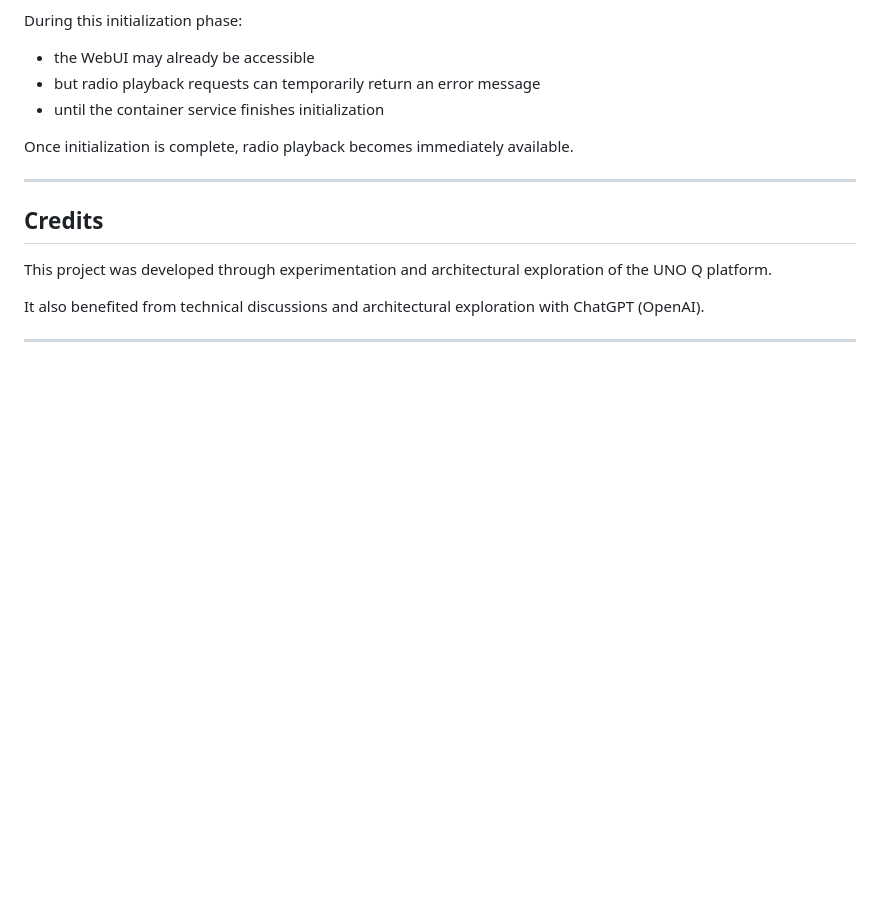
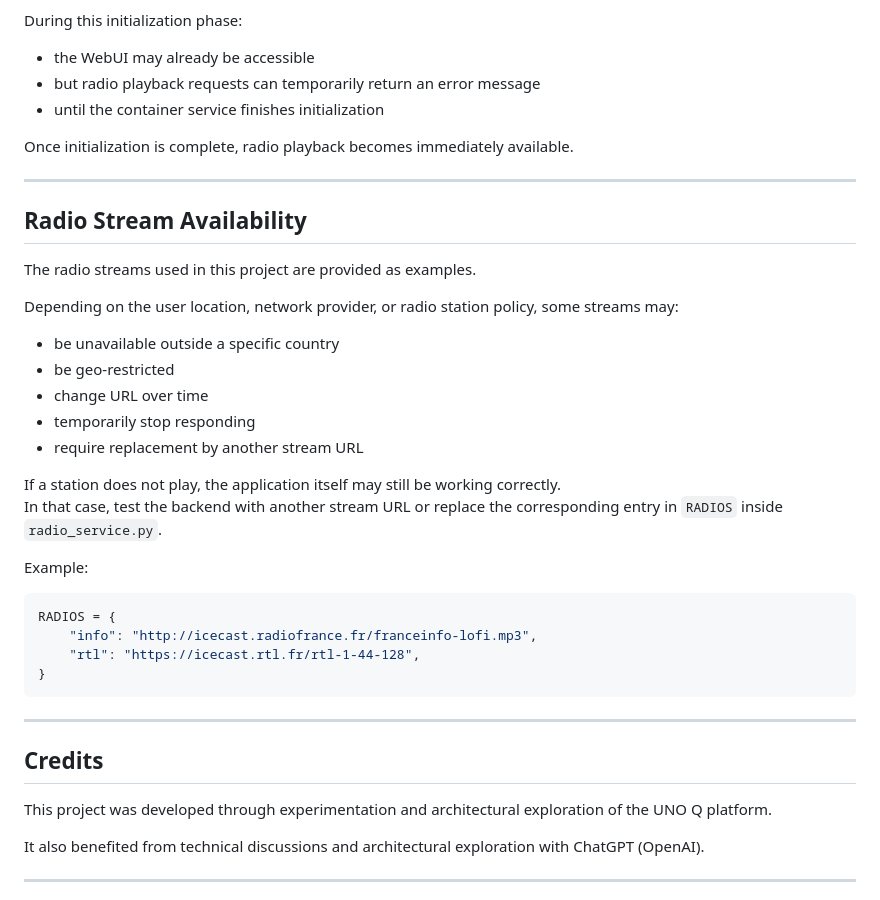
Before and after one commit to philippe86220/UNO-Q-WebRadio-Brick, a Markdown page: README.md, the part around the change. Rendered like a GitHub page; blank space fills up the shorter version.

````diff
--- a/README.md
+++ b/README.md
@@ -310,6 +310,32 @@ Once initialization is complete, radio playback becomes immediately available.
 
 ---
 
+## Radio Stream Availability
+
+The radio streams used in this project are provided as examples.
+
+Depending on the user location, network provider, or radio station policy, some streams may:
+
+- be unavailable outside a specific country
+- be geo-restricted
+- change URL over time
+- temporarily stop responding
+- require replacement by another stream URL
+
+If a station does not play, the application itself may still be working correctly.
+In that case, test the backend with another stream URL or replace the corresponding entry in `RADIOS` inside `radio_service.py`.
+
+Example:
+
+```python
+RADIOS = {
+    "info": "http://icecast.radiofrance.fr/franceinfo-lofi.mp3",
+    "rtl": "https://icecast.rtl.fr/rtl-1-44-128",
+}
+```
+
+---
+
 ## Credits
 
 This project was developed through experimentation and architectural exploration of the UNO Q platform.
````
